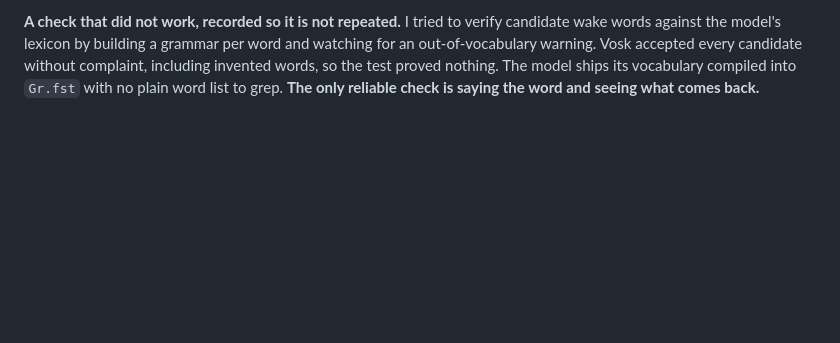
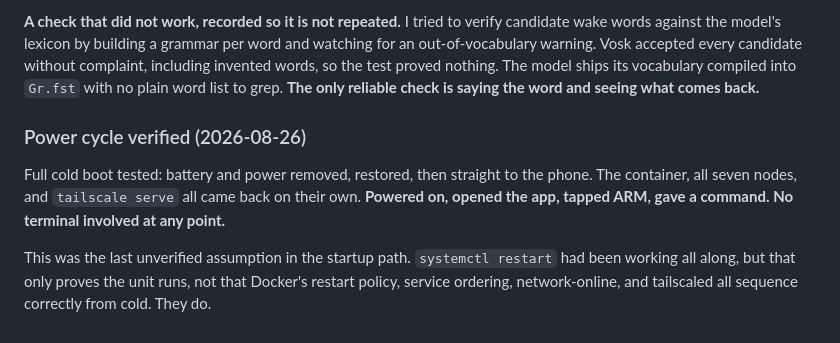
Before and after one commit to TheDjabra/doggobot, a Markdown page: build_log.md, the part around the change. GitHub-like rendering; blank space fills up the shorter version.

Commit message:
build log: cold power cycle verified, boots to phone control unattended

```diff
--- a/build_log.md
+++ b/build_log.md
@@ -638,3 +638,13 @@ out-of-vocabulary warning. Vosk accepted every candidate without complaint, incl
 words, so the test proved nothing. The model ships its vocabulary compiled into `Gr.fst` with no
 plain word list to grep. **The only reliable check is saying the word and seeing what comes
 back.**
+
+### Power cycle verified (2026-08-26)
+
+Full cold boot tested: battery and power removed, restored, then straight to the phone. The
+container, all seven nodes, and `tailscale serve` all came back on their own. **Powered on,
+opened the app, tapped ARM, gave a command. No terminal involved at any point.**
+
+This was the last unverified assumption in the startup path. `systemctl restart` had been working
+all along, but that only proves the unit runs, not that Docker's restart policy, service
+ordering, network-online, and tailscaled all sequence correctly from cold. They do.
```
